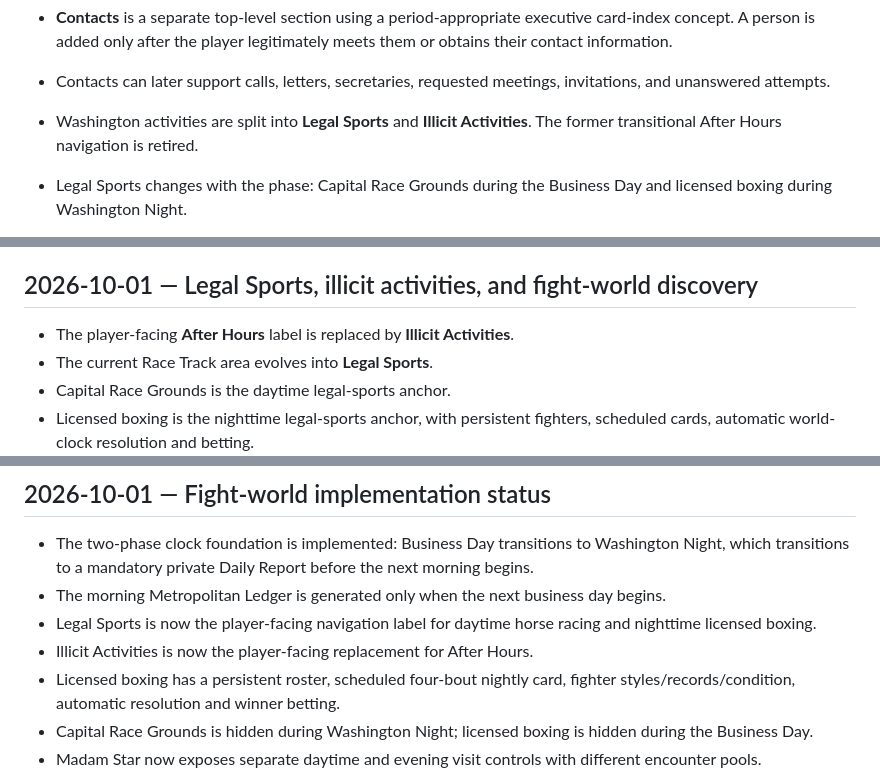
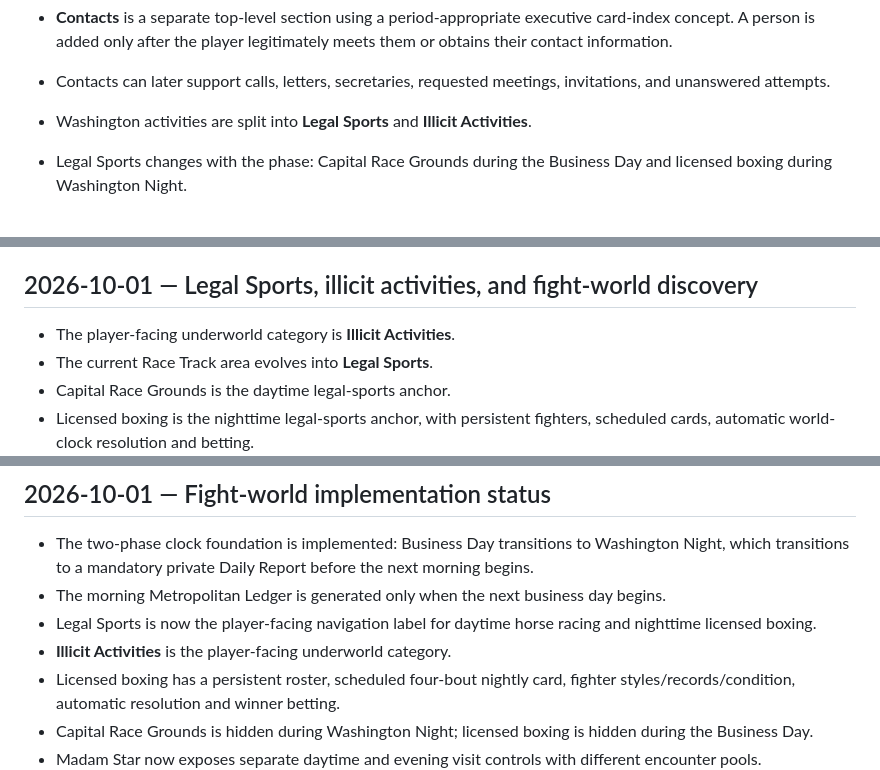
Before and after one commit to dereksparks1982/continentalelectric, a Markdown page: DECISIONS.md, 3 parts joined by grey strips. GitHub-like rendering.

Commit message:
Remove obsolete activity-label terminology

```diff
--- a/DECISIONS.md
+++ b/DECISIONS.md
@@ -29,7 +29,7 @@ This file records decisions that should not drift silently during development.
 - The Personal Notebook is now the **Journal**: it records meaningful meetings, conversations, rumors, poker sessions, and other player-known events in an Ultima-style running history. It records what the player experienced or was told, not guaranteed objective truth.
 - **Contacts** is a separate top-level section using a period-appropriate executive card-index concept. A person is added only after the player legitimately meets them or obtains their contact information.
 - Contacts can later support calls, letters, secretaries, requested meetings, invitations, and unanswered attempts.
-- Washington activities are split into **Legal Sports** and **Illicit Activities**. The former transitional After Hours navigation is retired.
+- Washington activities are split into **Legal Sports** and **Illicit Activities**.
 - Legal Sports changes with the phase: Capital Race Grounds during the Business Day and licensed boxing during Washington Night.
 - **Contracts** is a first-class department. Customers, not the player, specify required product, quality standard, quantity, price, and deadline.
 - Federal Electric begins with one existing customer contract and grows its contract book through successful performance.
@@ -193,7 +193,7 @@ This file records decisions that should not drift silently during development.
 
 ## 2026-10-01 — Legal Sports, illicit activities, and fight-world discovery
 
-- The player-facing **After Hours** label is replaced by **Illicit Activities**.
+- The player-facing underworld category is **Illicit Activities**.
 - The current Race Track area evolves into **Legal Sports**.
 - Capital Race Grounds is the daytime legal-sports anchor.
 - Licensed boxing is the nighttime legal-sports anchor, with persistent fighters, scheduled cards, automatic world-clock resolution and betting.
@@ -210,7 +210,7 @@ This file records decisions that should not drift silently during development.
 - The two-phase clock foundation is implemented: Business Day transitions to Washington Night, which transitions to a mandatory private Daily Report before the next morning begins.
 - The morning Metropolitan Ledger is generated only when the next business day begins.
 - Legal Sports is now the player-facing navigation label for daytime horse racing and nighttime licensed boxing.
-- Illicit Activities is now the player-facing replacement for After Hours.
+- **Illicit Activities** is the player-facing underworld category.
 - Licensed boxing has a persistent roster, scheduled four-bout nightly card, fighter styles/records/condition, automatic resolution and winner betting.
 - Capital Race Grounds is hidden during Washington Night; licensed boxing is hidden during the Business Day.
 - Madam Star now exposes separate daytime and evening visit controls with different encounter pools.
```
